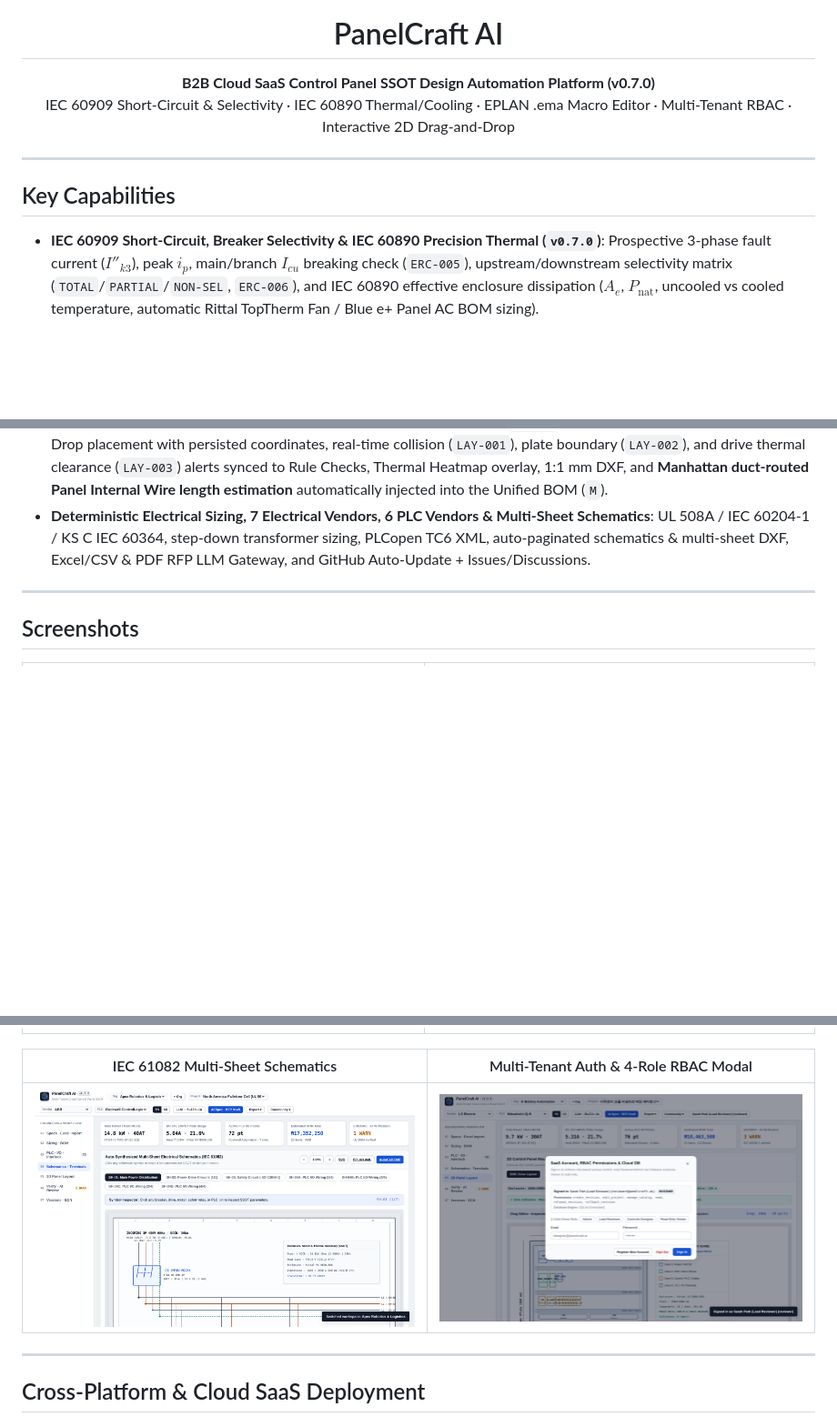
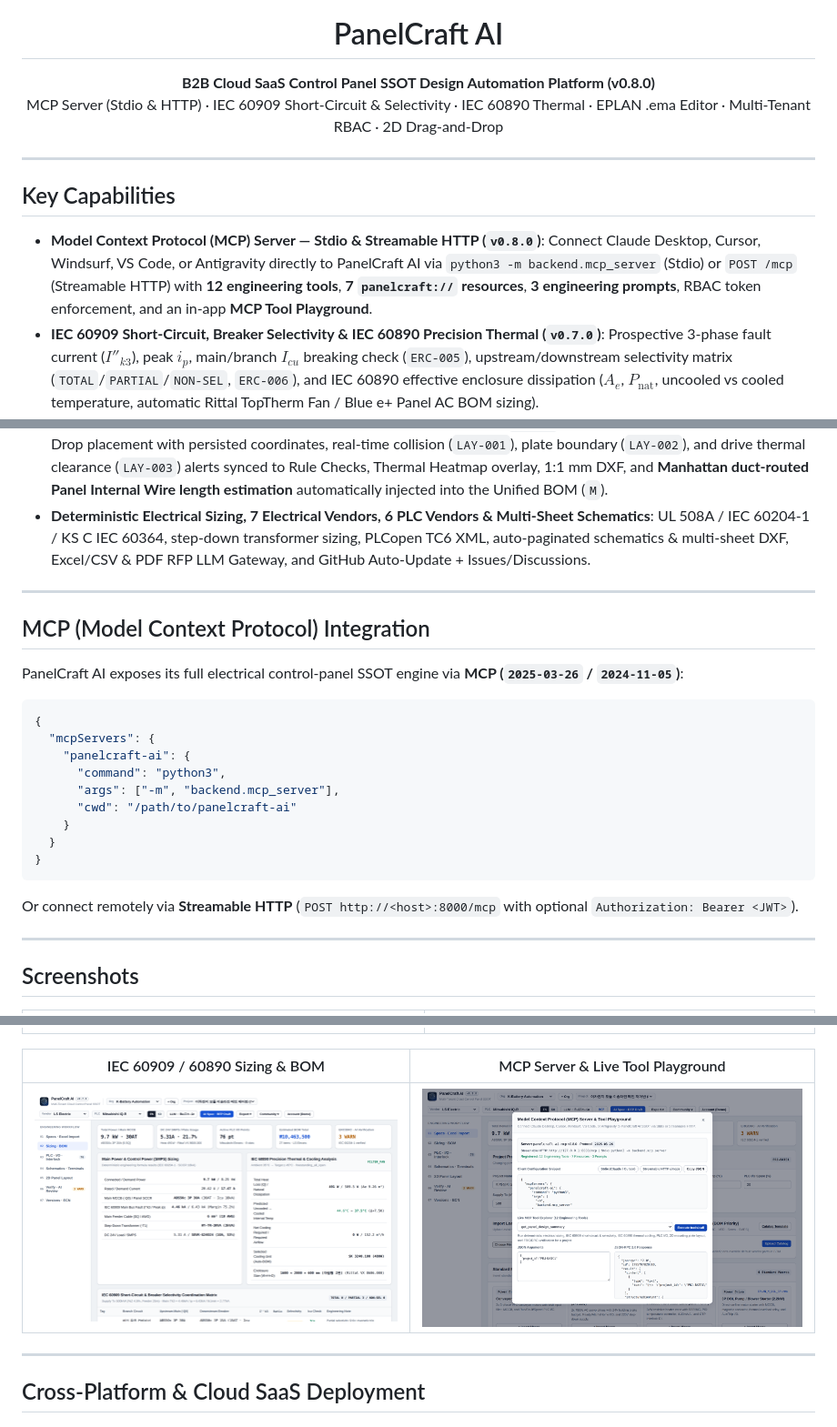
Before and after one commit to knoxxr/panelcraft-ai, a Markdown page: README.md, 3 parts joined by grey strips. Shown at 91% size. Drawn GitHub-style; pictures changed too: screenshots/09_mcp_server_playground_en.png (added); blank space fills up the shorter version.

Commit message:
feat: implement Model Context Protocol (MCP) Server v0.8.0 (Stdio + Streamable HTTP /mcp, 12 Tools, 7 Resources, 3 Prompts & Live UI Playground)

````diff
--- a/README.md
+++ b/README.md
@@ -5,19 +5,40 @@
 <h1 align="center">PanelCraft AI</h1>
 
 <p align="center">
-  <strong>B2B Cloud SaaS Control Panel SSOT Design Automation Platform (v0.7.0)</strong><br />
-  IEC 60909 Short-Circuit &amp; Selectivity · IEC 60890 Thermal/Cooling · EPLAN .ema Macro Editor · Multi-Tenant RBAC · Interactive 2D Drag-and-Drop
+  <strong>B2B Cloud SaaS Control Panel SSOT Design Automation Platform (v0.8.0)</strong><br />
+  MCP Server (Stdio &amp; HTTP) · IEC 60909 Short-Circuit &amp; Selectivity · IEC 60890 Thermal · EPLAN .ema Editor · Multi-Tenant RBAC · 2D Drag-and-Drop
 </p>
 
 ---
 
 ## Key Capabilities
 
+- **Model Context Protocol (MCP) Server — Stdio & Streamable HTTP (`v0.8.0`)**: Connect Claude Desktop, Cursor, Windsurf, VS Code, or Antigravity directly to PanelCraft AI via `python3 -m backend.mcp_server` (Stdio) or `POST /mcp` (Streamable HTTP) with **12 engineering tools**, **7 `panelcraft://` resources**, **3 engineering prompts**, RBAC token enforcement, and an in-app **MCP Tool Playground**.
 - **IEC 60909 Short-Circuit, Breaker Selectivity & IEC 60890 Precision Thermal (`v0.7.0`)**: Prospective 3-phase fault current ($I''_{k3}$), peak $i_p$, main/branch $I_{cu}$ breaking check (`ERC-005`), upstream/downstream selectivity matrix (`TOTAL`/`PARTIAL`/`NON-SEL`, `ERC-006`), and IEC 60890 effective enclosure dissipation ($A_e$, $P_{\text{nat}}$, uncooled vs cooled temperature, automatic Rittal TopTherm Fan / Blue e+ Panel AC BOM sizing).
 - **Company EPLAN Electric P8 `.ema` Macro Library Editor & XML Exporter (`v0.7.0`)**: Manage tenant-scoped `.ema` macro paths, Variants (`A–P`), and Placeholder Object variables; auto-applied across EPLAN AML, schematics, standalone `.ema` XML export (`<EplanPxfRoot>` / `<O117>` / `<ValueSet>`), and Full Engineering ZIP (`EPLAN/macros/*.ema`).
 - **Multi-Tenant B2B Cloud SaaS, JWT Auth & 4-Role RBAC (`v0.6.0`)**: Organization workspaces (`Org`), PBKDF2-SHA256 + HS256 JWT authentication, 4-role RBAC (`admin`, `reviewer`, `designer`, `viewer`) enforced on mutations and `Released` revision approvals, audit trail, and unified **SQLite / PostgreSQL (`DATABASE_URL`)** database adapter with Docker Compose.
 - **Interactive 2D Mounting Plate Drag-and-Drop, Collision & Wire BOM (`v0.6.0`)**: 10mm grid-snapped SVG Drag-and-Drop placement with persisted coordinates, real-time collision (`LAY-001`), plate boundary (`LAY-002`), and drive thermal clearance (`LAY-003`) alerts synced to Rule Checks, Thermal Heatmap overlay, 1:1 mm DXF, and **Manhattan duct-routed Panel Internal Wire length estimation** automatically injected into the Unified BOM (`M`).
 - **Deterministic Electrical Sizing, 7 Electrical Vendors, 6 PLC Vendors & Multi-Sheet Schematics**: UL 508A / IEC 60204-1 / KS C IEC 60364, step-down transformer sizing, PLCopen TC6 XML, auto-paginated schematics & multi-sheet DXF, Excel/CSV & PDF RFP LLM Gateway, and GitHub Auto-Update + Issues/Discussions.
+
+---
+
+## MCP (Model Context Protocol) Integration
+
+PanelCraft AI exposes its full electrical control-panel SSOT engine via **MCP (`2025-03-26` / `2024-11-05`)**:
+
+```json
+{
+  "mcpServers": {
+    "panelcraft-ai": {
+      "command": "python3",
+      "args": ["-m", "backend.mcp_server"],
+      "cwd": "/path/to/panelcraft-ai"
+    }
+  }
+}
+```
+
+Or connect remotely via **Streamable HTTP** (`POST http://<host>:8000/mcp` with optional `Authorization: Bearer <JWT>`).
 
 ---
 
@@ -27,9 +48,9 @@
 | :---: | :---: |
 | ![Specs & Import](screenshots/01_specs_and_import_en.png) | ![2D Mounting Plate](screenshots/05_mounting_plate_2d_layout_en.png) |
 
-| IEC 61082 Multi-Sheet Schematics | Multi-Tenant Auth & 4-Role RBAC Modal |
+| IEC 60909 / 60890 Sizing & BOM | MCP Server & Live Tool Playground |
 | :---: | :---: |
-| ![Schematics](screenshots/04_schematics_iec61082_en.png) | ![Auth & RBAC](screenshots/08_auth_rbac_modal_en.png) |
+| ![Sizing & BOM](screenshots/02_sizing_and_bom_en.png) | ![MCP Playground](screenshots/09_mcp_server_playground_en.png) |
 
 ---
 
````
Also changed, not shown: CHANGELOG.md (+8 -0 lines), 10 other files.
